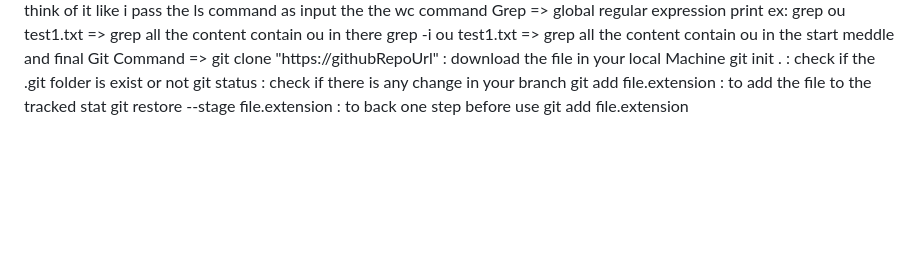
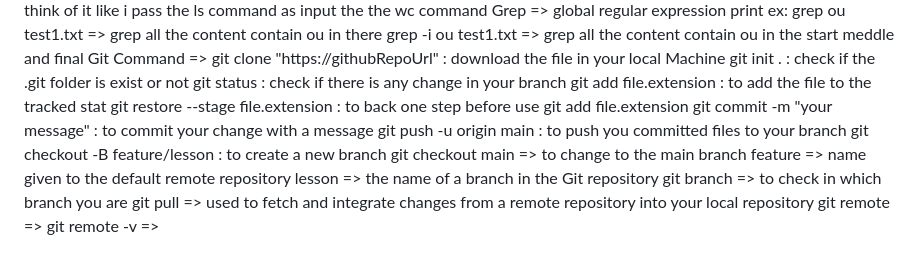
Before and after one commit to benkedda-louai/meta-course, a Markdown page: README.md, the part around the change. GitHub-like rendering; blank space fills up the shorter version.

Commit message:
commiting

```diff
--- a/README.md
+++ b/README.md
@@ -112,3 +112,13 @@ git init . : check if the .git folder is exist or not
 git status : check if there is any change in your branch
 git add file.extension : to add the file to the tracked stat
 git restore --stage file.extension : to back one step before use git add file.extension
+git commit -m "your message" : to commit your change with a message
+git push -u origin main : to push you committed files to your branch
+git checkout -B feature/lesson : to create a new branch
+git checkout main => to change to the main branch
+feature => name given to the default remote repository
+lesson => the name of a branch in the Git repository
+git branch => to check in which branch you are
+git pull =>  used to fetch and integrate changes from a remote repository into your local repository
+git remote =>
+git remote -v =>
```
